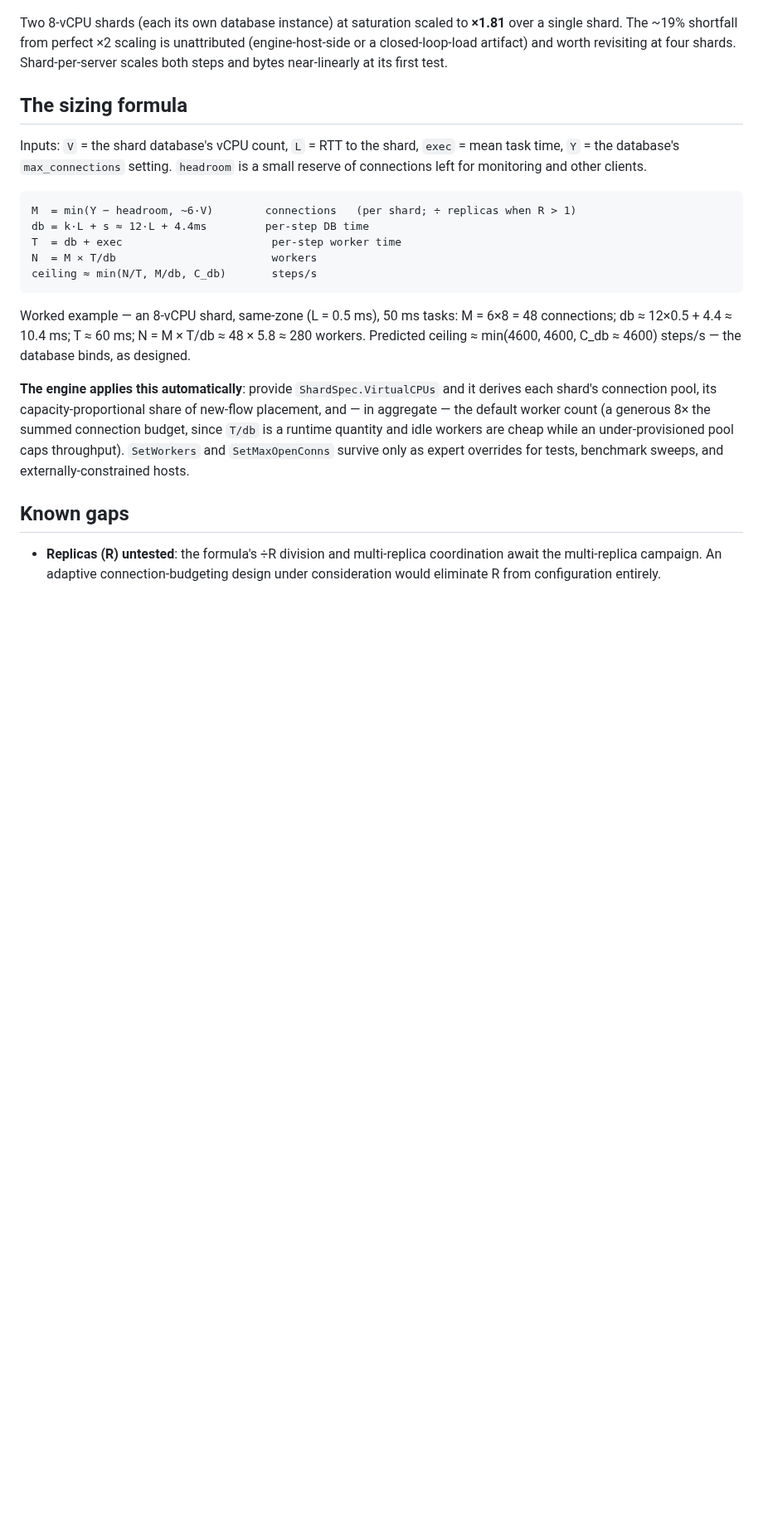
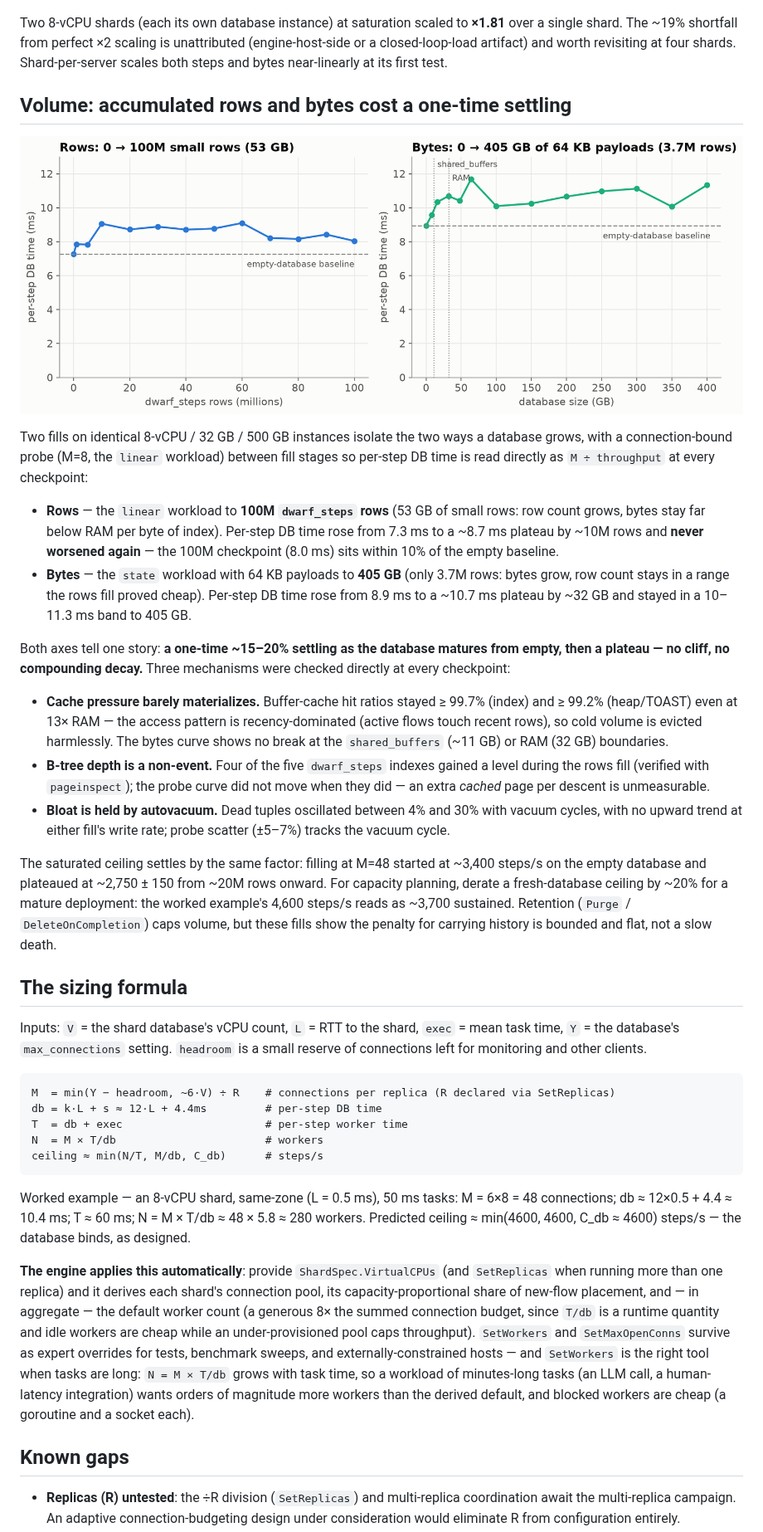
Before and after one commit to microbus-io/dwarf, a Markdown page: docs/benchmark-cloud.md, the part around one of its changes. Shown at 83% size. GitHub-like rendering; pictures changed too: docs/benchmark-cloud-volume.png (added); blank space fills up the shorter version.

````diff
--- a/docs/benchmark-cloud.md
+++ b/docs/benchmark-cloud.md
@@ -134,6 +139,41 @@ shard. The ~19% shortfall from perfect ×2 scaling is unattributed (engine-host-
 closed-loop-load artifact) and worth revisiting at four shards. Shard-per-server scales both steps and
 bytes near-linearly at its first test.
 
+## Volume: accumulated rows and bytes cost a one-time settling
+
+![Per-step DB time vs accumulated rows and accumulated bytes](benchmark-cloud-volume.png)
+
+Two fills on identical 8-vCPU / 32 GB / 500 GB instances isolate the two ways a database grows, with a
+connection-bound probe (M=8, the `linear` workload) between fill stages so per-step DB time is read
+directly as `M ÷ throughput` at every checkpoint:
+
+- **Rows** — the `linear` workload to **100M `dwarf_steps` rows** (53 GB of small rows: row count grows,
+  bytes stay far below RAM per byte of index). Per-step DB time rose from 7.3 ms to a ~8.7 ms plateau by
+  ~10M rows and **never worsened again** — the 100M checkpoint (8.0 ms) sits within 10% of the empty
+  baseline.
+- **Bytes** — the `state` workload with 64 KB payloads to **405 GB** (only 3.7M rows: bytes grow, row
+  count stays in a range the rows fill proved cheap). Per-step DB time rose from 8.9 ms to a
+  ~10.7 ms plateau by ~32 GB and stayed in a 10–11.3 ms band to 405 GB.
+
+Both axes tell one story: **a one-time ~15–20% settling as the database matures from empty, then a
+plateau — no cliff, no compounding decay.** Three mechanisms were checked directly at every checkpoint:
+
+- **Cache pressure barely materializes.** Buffer-cache hit ratios stayed ≥ 99.7% (index) and ≥ 99.2%
+  (heap/TOAST) even at 13× RAM — the access pattern is recency-dominated (active flows touch recent
+  rows), so cold volume is evicted harmlessly. The bytes curve shows no break at the `shared_buffers`
+  (~11 GB) or RAM (32 GB) boundaries.
+- **B-tree depth is a non-event.** Four of the five `dwarf_steps` indexes gained a level during the
+  rows fill (verified with `pageinspect`); the probe curve did not move when they did — an extra
+  *cached* page per descent is unmeasurable.
+- **Bloat is held by autovacuum.** Dead tuples oscillated between 4% and 30% with vacuum cycles, with
+  no upward trend at either fill's write rate; probe scatter (±5–7%) tracks the vacuum cycle.
+
+The saturated ceiling settles by the same factor: filling at M=48 started at ~3,400 steps/s on the
+empty database and plateaued at ~2,750 ± 150 from ~20M rows onward. For capacity planning, derate a
+fresh-database ceiling by ~20% for a mature deployment: the worked example's 4,600 steps/s reads as
+~3,700 sustained. Retention (`Purge` / `DeleteOnCompletion`) caps volume, but these fills show the
+penalty for carrying history is bounded and flat, not a slow death.
+
 ## The sizing formula
 
 Inputs: `V` = the shard database's vCPU count, `L` = RTT to the shard, `exec` = mean task time,
@@ -141,26 +181,29 @@ Inputs: `V` = the shard database's vCPU count, `L` = RTT to the shard, `exec` =
 monitoring and other clients.
 
 ```
-M  = min(Y − headroom, ~6·V)        connections   (per shard; ÷ replicas when R > 1)
-db = k·L + s ≈ 12·L + 4.4ms         per-step DB time
-T  = db + exec                       per-step worker time
-N  = M × T/db                        workers
-ceiling ≈ min(N/T, M/db, C_db)       steps/s
+M  = min(Y − headroom, ~6·V) ÷ R    # connections per replica (R declared via SetReplicas)
+db = k·L + s ≈ 12·L + 4.4ms         # per-step DB time
+T  = db + exec                      # per-step worker time
+N  = M × T/db                       # workers
+ceiling ≈ min(N/T, M/db, C_db)      # steps/s
 ```
 
 Worked example — an 8-vCPU shard, same-zone (L = 0.5 ms), 50 ms tasks: M = 6×8 = 48 connections;
 db ≈ 12×0.5 + 4.4 ≈ 10.4 ms; T ≈ 60 ms; N = M × T/db ≈ 48 × 5.8 ≈ 280 workers. Predicted ceiling
 ≈ min(4600, 4600, C_db ≈ 4600) steps/s — the database binds, as designed.
 
-**The engine applies this automatically**: provide `ShardSpec.VirtualCPUs` and it derives each shard's
-connection pool, its capacity-proportional share of new-flow placement, and — in aggregate — the
-default worker count (a generous 8× the summed connection budget, since `T/db` is a runtime quantity
-and idle workers are cheap while an under-provisioned pool caps throughput). `SetWorkers` and
-`SetMaxOpenConns` survive only as expert overrides for tests, benchmark sweeps, and
-externally-constrained hosts.
+**The engine applies this automatically**: provide `ShardSpec.VirtualCPUs` (and `SetReplicas` when
+running more than one replica) and it derives each shard's connection pool, its capacity-proportional
+share of new-flow placement, and — in aggregate — the default worker count (a generous 8× the summed
+connection budget, since `T/db` is a runtime quantity and idle workers are cheap while an
+under-provisioned pool caps throughput). `SetWorkers` and `SetMaxOpenConns` survive as expert
+overrides for tests, benchmark sweeps, and externally-constrained hosts — and `SetWorkers` is the
+right tool when tasks are long: `N = M × T/db` grows with task time, so a workload of minutes-long
+tasks (an LLM call, a human-latency integration) wants orders of magnitude more workers than the
+derived default, and blocked workers are cheap (a goroutine and a socket each).
 
 ## Known gaps
 
-- **Replicas (R) untested**: the formula's ÷R division and multi-replica coordination await the
+- **Replicas (R) untested**: the ÷R division (`SetReplicas`) and multi-replica coordination await the
   multi-replica campaign. An adaptive connection-budgeting design under consideration would eliminate
   R from configuration entirely.
````
Also changed, not shown: other parts of docs/benchmark-cloud.md (+14 -7 lines), docs/benchmark.md (+8 -6 lines), 2 other files.
